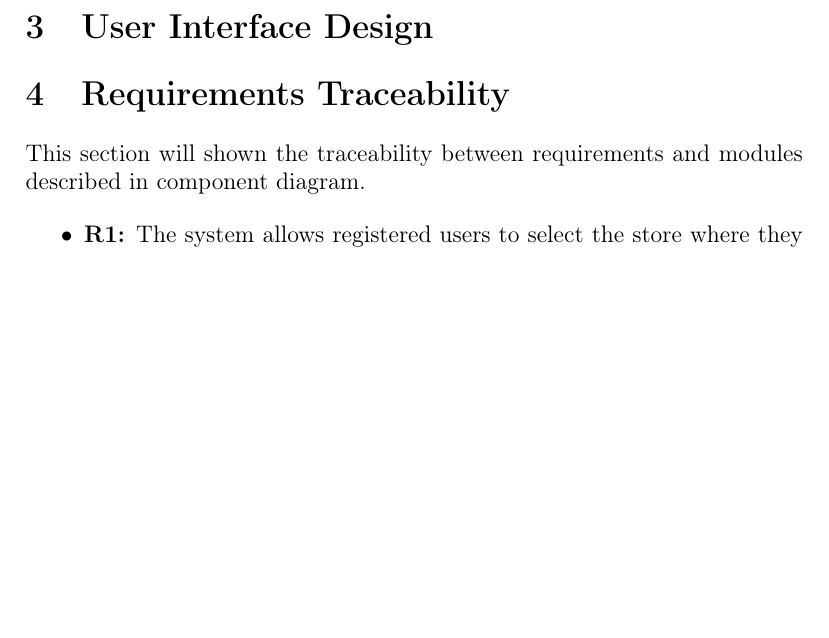
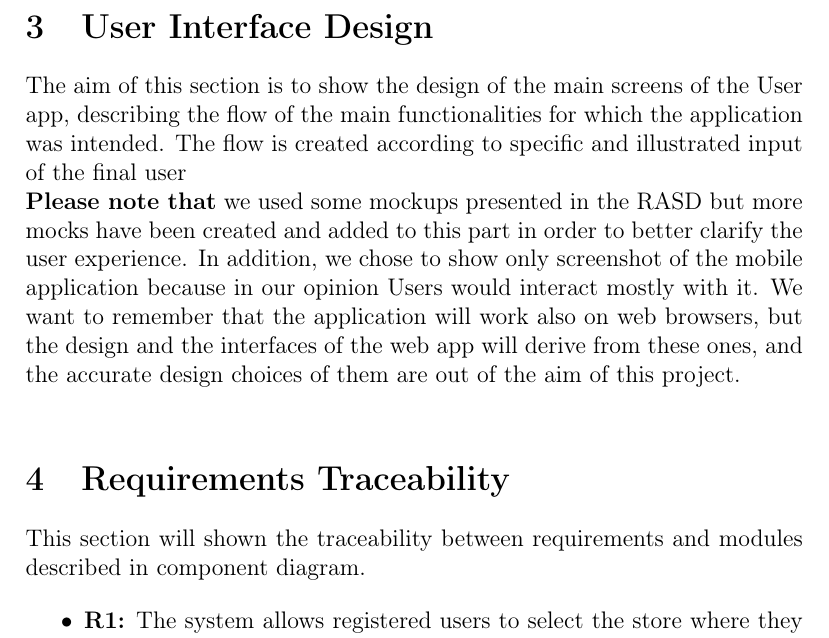
Before and after one commit to PiroX4256/SE2-Piemonti-Pirovano-Sonnino, a LaTeX document (DD/dd.tex): part of page 18 of 20 before the commit and part of page 18 of 21 after it, cut so that both start at the same text, the shorter picture padded with empty space. Compiled offline with pdfLaTeX.

Commit message:
feat: started user interface design

```diff
--- a/DD/dd.tex
+++ b/DD/dd.tex
@@ -283,6 +283,8 @@ The minimum requirement of this choice is a stable connection between the parts;
 Of course, the main advantage of choosing this implementation style is that the client machine is not required to have an high computational power.
 
 \section{User Interface Design}
+The aim of this section is to show the design of the main screens of the User app, describing the flow of the main functionalities for which the application was intended. The flow is created according to specific and illustrated input of the final user \\
+\textbf{Please note that} we used some mockups presented in the RASD but more mocks have been created and added to this part in order to better clarify the user experience. In addition, we chose to show only screenshot of the mobile application because in our opinion Users would interact mostly with it. We want to remember that the application will work also on web browsers, but the design and the interfaces of the web app will derive from these ones, and the accurate design choices of them are out of the aim of this project. \\
 
 \section{Requirements Traceability}
 This section will shown the traceability between requirements and modules described in component diagram.
```
